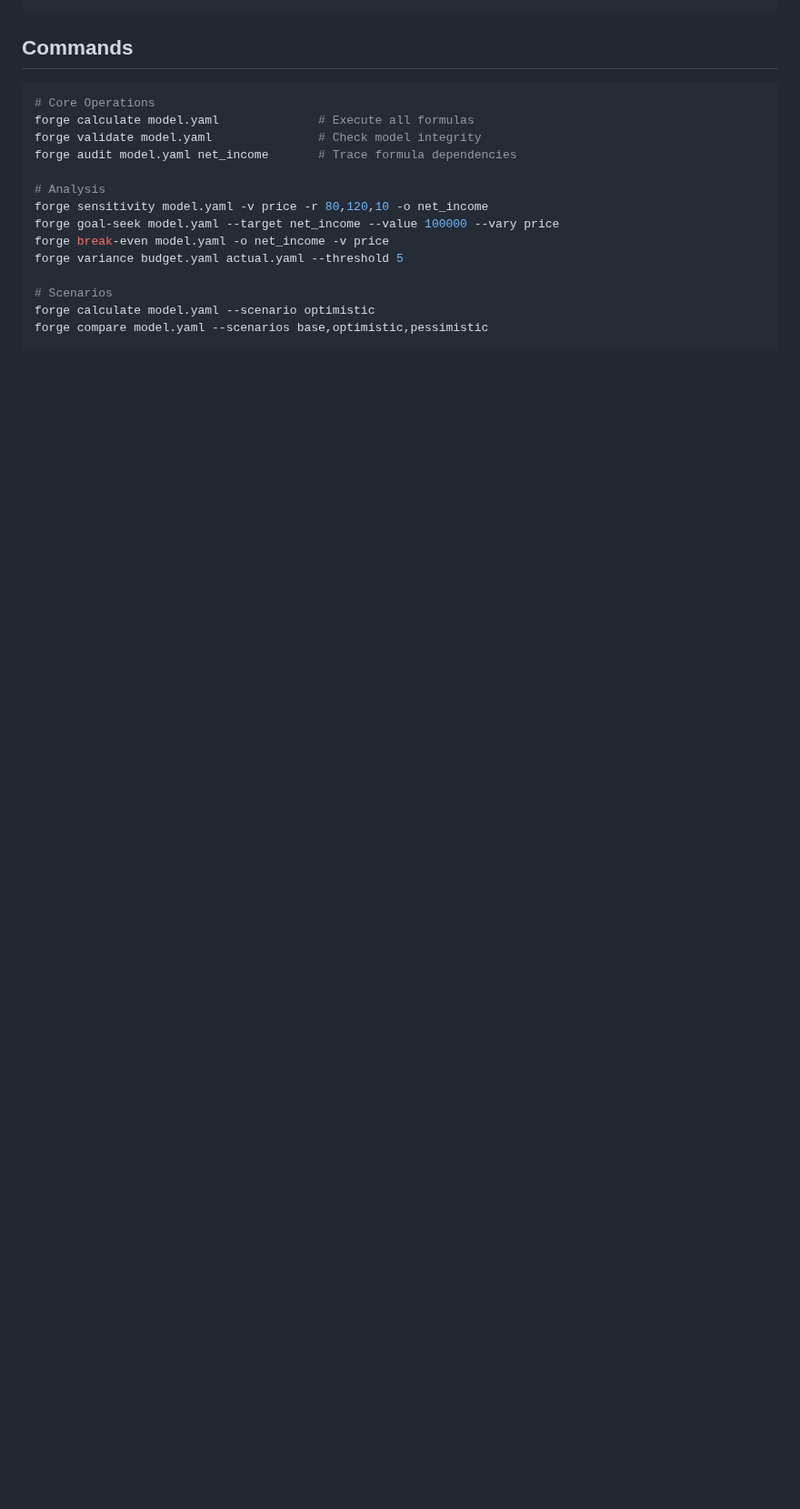
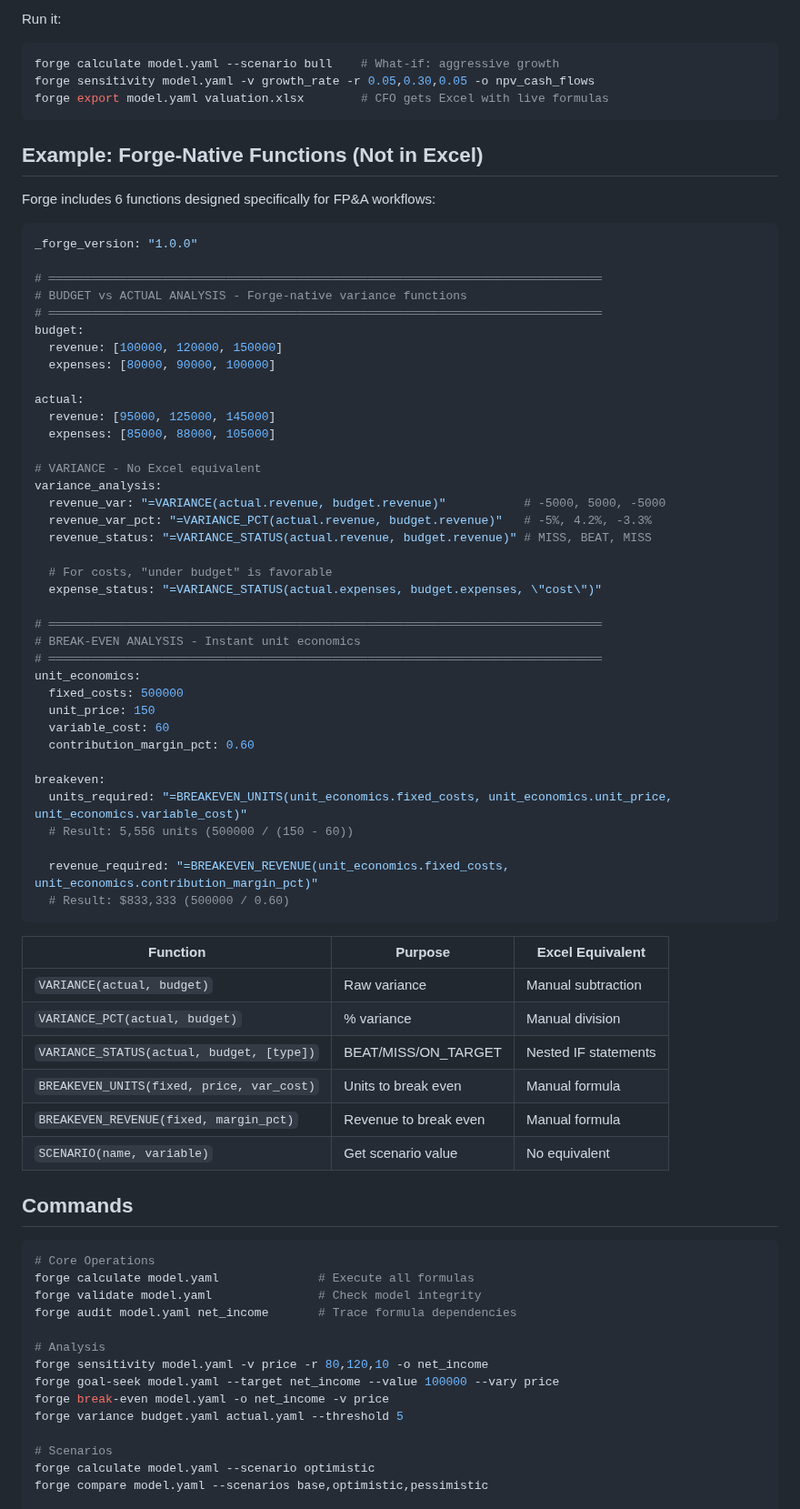
Before and after one commit to mollendorff-ai/forge, a Markdown page: README.md, the part around one of its changes. Shown at 91% size. Rendered like a GitHub page; blank space fills up the shorter version.

````diff
--- a/README.md
+++ b/README.md
@@ -137,4 +151,64 @@ scenarios:
 ```
+
+Run it:
+```bash
+forge calculate model.yaml --scenario bull    # What-if: aggressive growth
+forge sensitivity model.yaml -v growth_rate -r 0.05,0.30,0.05 -o npv_cash_flows
+forge export model.yaml valuation.xlsx        # CFO gets Excel with live formulas
+```
+
+## Example: Forge-Native Functions (Not in Excel)
+
+Forge includes 6 functions designed specifically for FP&A workflows:
+
+```yaml
+_forge_version: "1.0.0"
+
+# ══════════════════════════════════════════════════════════════════════════════
+# BUDGET vs ACTUAL ANALYSIS - Forge-native variance functions
+# ══════════════════════════════════════════════════════════════════════════════
+budget:
+  revenue: [100000, 120000, 150000]
+  expenses: [80000, 90000, 100000]
+
+actual:
+  revenue: [95000, 125000, 145000]
+  expenses: [85000, 88000, 105000]
+
+# VARIANCE - No Excel equivalent
+variance_analysis:
+  revenue_var: "=VARIANCE(actual.revenue, budget.revenue)"           # -5000, 5000, -5000
+  revenue_var_pct: "=VARIANCE_PCT(actual.revenue, budget.revenue)"   # -5%, 4.2%, -3.3%
+  revenue_status: "=VARIANCE_STATUS(actual.revenue, budget.revenue)" # MISS, BEAT, MISS
+
+  # For costs, "under budget" is favorable
+  expense_status: "=VARIANCE_STATUS(actual.expenses, budget.expenses, \"cost\")"
+
+# ══════════════════════════════════════════════════════════════════════════════
+# BREAK-EVEN ANALYSIS - Instant unit economics
+# ══════════════════════════════════════════════════════════════════════════════
+unit_economics:
+  fixed_costs: 500000
+  unit_price: 150
+  variable_cost: 60
+  contribution_margin_pct: 0.60
+
+breakeven:
+  units_required: "=BREAKEVEN_UNITS(unit_economics.fixed_costs, unit_economics.unit_price, unit_economics.variable_cost)"
+  # Result: 5,556 units (500000 / (150 - 60))
+
+  revenue_required: "=BREAKEVEN_REVENUE(unit_economics.fixed_costs, unit_economics.contribution_margin_pct)"
+  # Result: $833,333 (500000 / 0.60)
+```
+
+| Function | Purpose | Excel Equivalent |
+|----------|---------|------------------|
+| `VARIANCE(actual, budget)` | Raw variance | Manual subtraction |
+| `VARIANCE_PCT(actual, budget)` | % variance | Manual division |
+| `VARIANCE_STATUS(actual, budget, [type])` | BEAT/MISS/ON_TARGET | Nested IF statements |
+| `BREAKEVEN_UNITS(fixed, price, var_cost)` | Units to break even | Manual formula |
+| `BREAKEVEN_REVENUE(fixed, margin_pct)` | Revenue to break even | Manual formula |
+| `SCENARIO(name, variable)` | Get scenario value | No equivalent |
 
 ## Commands
 
````
Also changed, not shown: other parts of README.md (+35 -21 lines).
